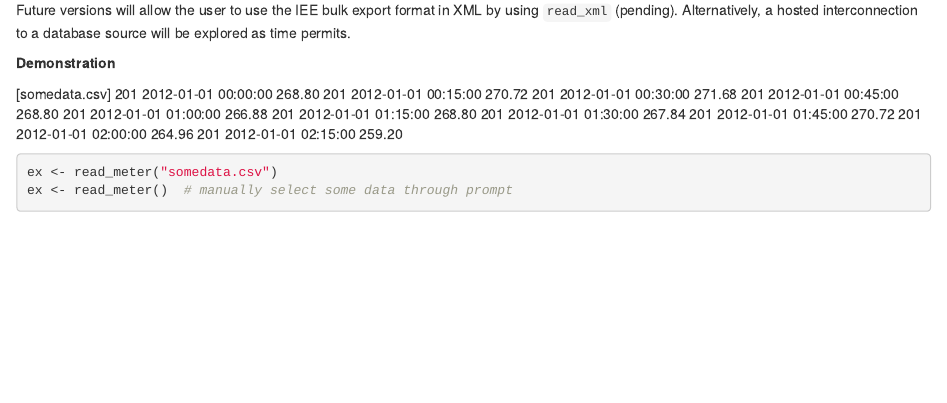
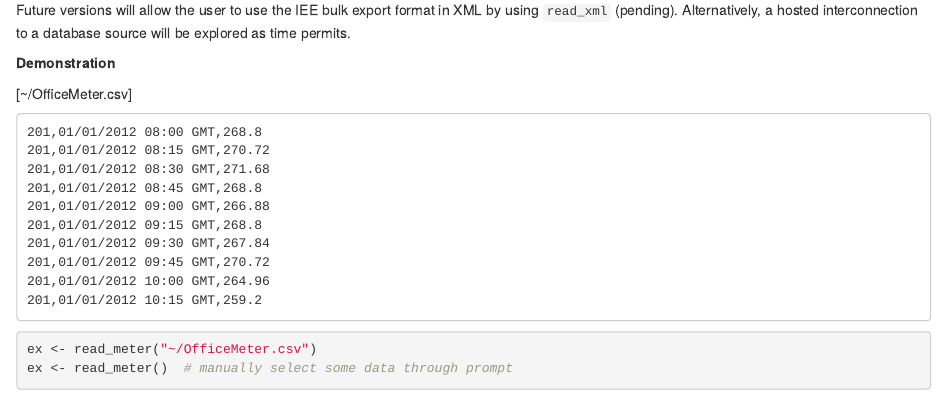
Before and after one commit to bryangoodrich/EEAR, an R Markdown document (vignettes/EEAR.Rmd): the page in a window 1100 px wide, from 330 px down. Rendered offline with R 4.5, knitr and Pandoc, with nearby package versions; some code elsewhere in the file could not run offline.

Commit message:
Documentation Update
README includes acknowledgement section. Vignettes cleaned up and table
fixed. Description includes suggests knitr to avoid NOTE in check.

````diff
--- a/vignettes/EEAR.Rmd
+++ b/vignettes/EEAR.Rmd
@@ -28,20 +28,21 @@ Future versions will allow the user to use the IEE bulk export format in XML by
 
 **Demonstration**
 
-[somedata.csv]
-    201 2012-01-01 00:00:00 268.80
-    201 2012-01-01 00:15:00 270.72
-    201 2012-01-01 00:30:00 271.68
-    201 2012-01-01 00:45:00 268.80
-    201 2012-01-01 01:00:00 266.88
-    201 2012-01-01 01:15:00 268.80
-    201 2012-01-01 01:30:00 267.84
-    201 2012-01-01 01:45:00 270.72
-    201 2012-01-01 02:00:00 264.96
-    201 2012-01-01 02:15:00 259.20
+[~/OfficeMeter.csv]
+
+    201,01/01/2012 08:00 GMT,268.8
+    201,01/01/2012 08:15 GMT,270.72
+    201,01/01/2012 08:30 GMT,271.68
+    201,01/01/2012 08:45 GMT,268.8
+    201,01/01/2012 09:00 GMT,266.88
+    201,01/01/2012 09:15 GMT,268.8
+    201,01/01/2012 09:30 GMT,267.84
+    201,01/01/2012 09:45 GMT,270.72
+    201,01/01/2012 10:00 GMT,264.96
+    201,01/01/2012 10:15 GMT,259.2
 
 ```{r, message=FALSE, eval=FALSE}
-ex <- read_meter("somedata.csv")
+ex <- read_meter("~/OfficeMeter.csv")
 ex <- read_meter()  # manually select some data through prompt
 ```
 
````
Also changed, not shown: vignettes/weather.Rmd (+1 -1 lines), README.md, 1 other file.
